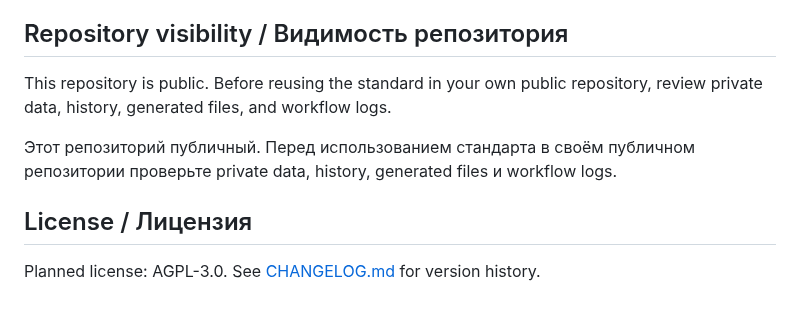
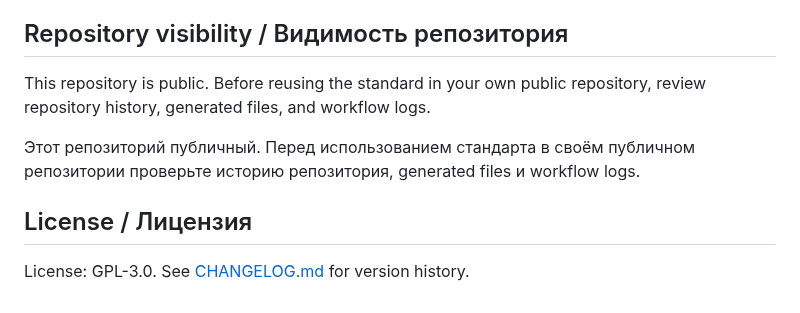
Before and after one commit to artyomboyko/Agent_Handoff, a Markdown page: README.md, the part around the change. Rendered like a GitHub page.

Commit message:
docs: use GPL-3.0 license note

```diff
--- a/README.md
+++ b/README.md
@@ -137,10 +137,10 @@ Start from `AGENTS.md`, read the required files, claim work in GitHub, open a Dr
 
 ## Repository visibility / Видимость репозитория
 
-This repository is public. Before reusing the standard in your own public repository, review private data, history, generated files, and workflow logs.
+This repository is public. Before reusing the standard in your own public repository, review repository history, generated files, and workflow logs.
 
-Этот репозиторий публичный. Перед использованием стандарта в своём публичном репозитории проверьте private data, history, generated files и workflow logs.
+Этот репозиторий публичный. Перед использованием стандарта в своём публичном репозитории проверьте историю репозитория, generated files и workflow logs.
 
 ## License / Лицензия
 
-Planned license: AGPL-3.0. See [CHANGELOG.md](CHANGELOG.md) for version history.
+License: GPL-3.0. See [CHANGELOG.md](CHANGELOG.md) for version history.
```
